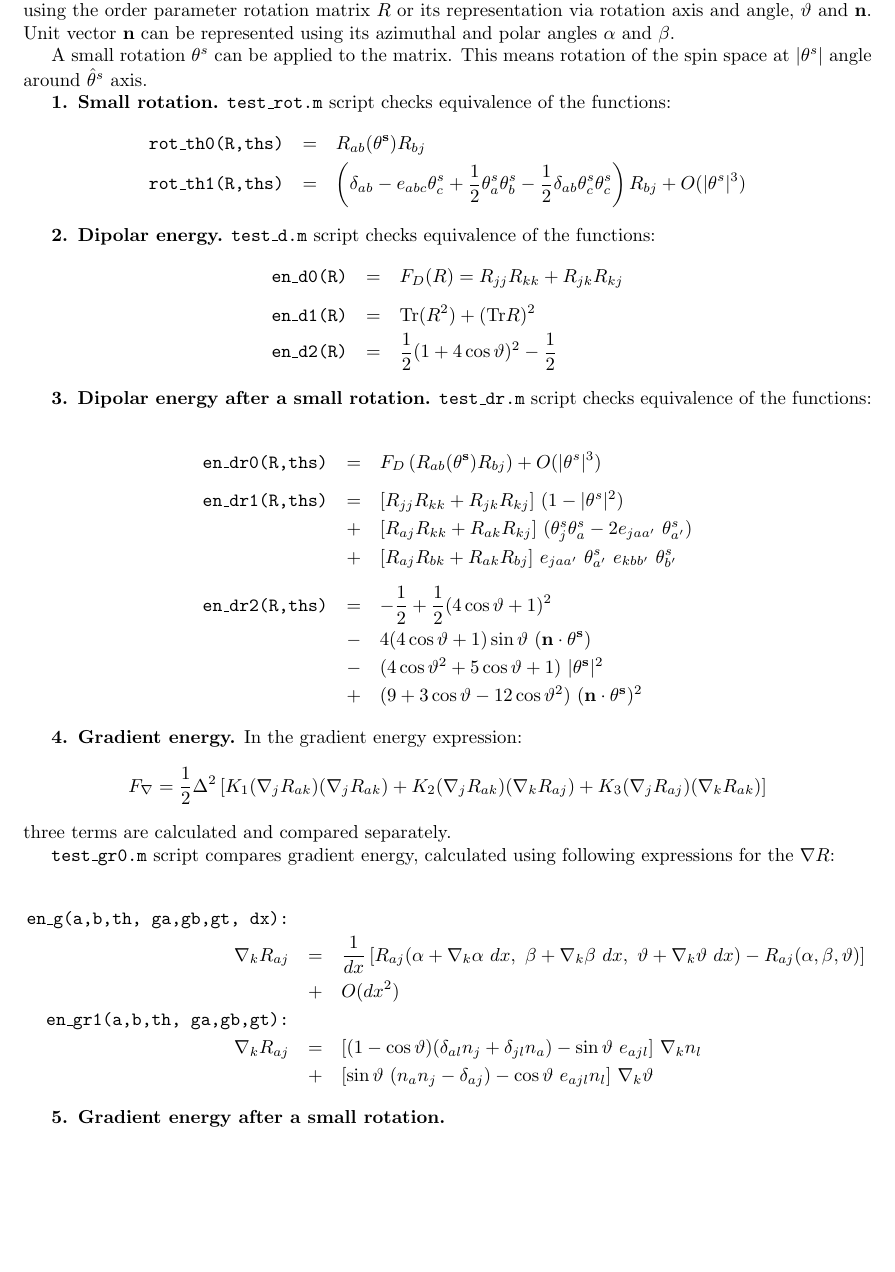
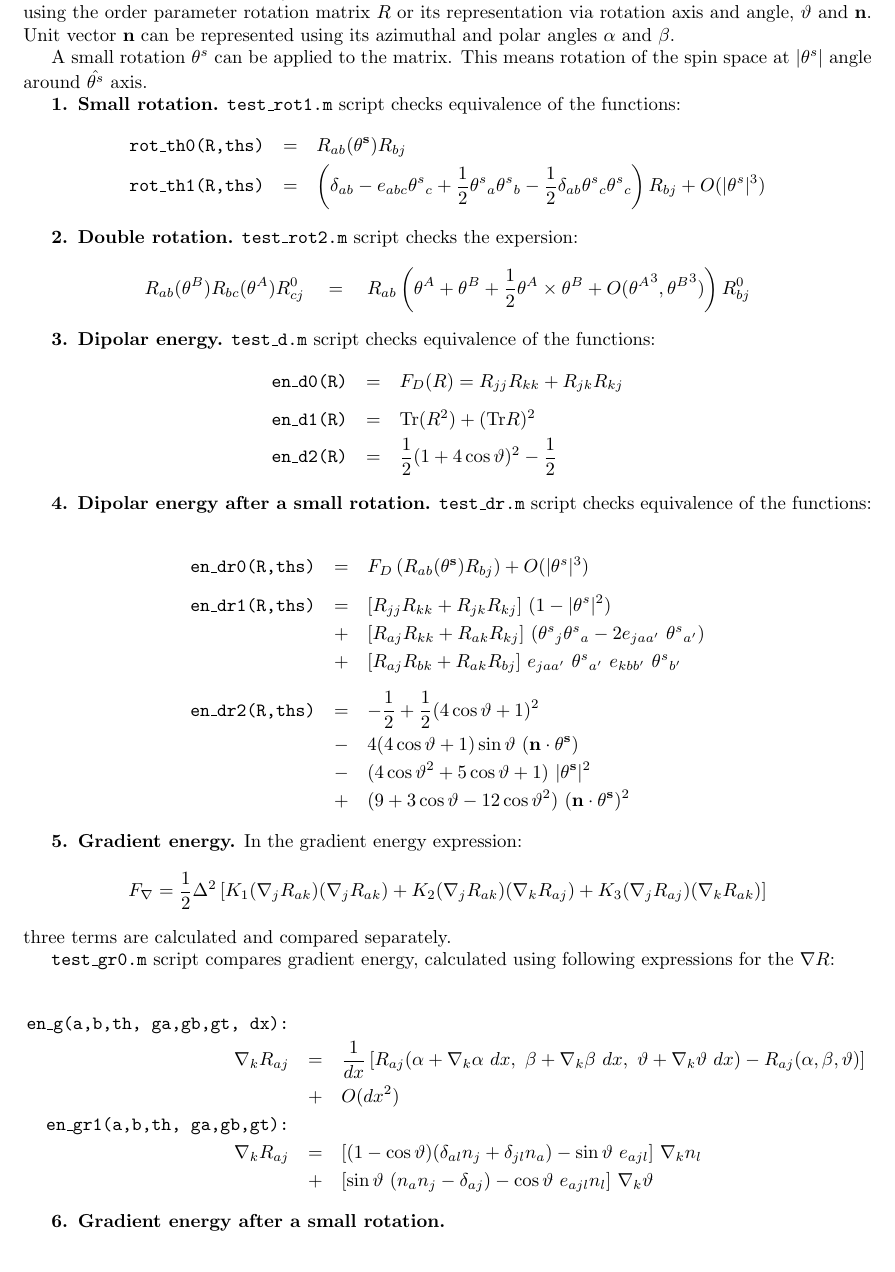
Before and after one commit to slazav/he3en, a LaTeX document (doc/he3en.tex): part of the page, cut so that both start at the same text. Compiled offline with pdfLaTeX.

Commit message:
add test_rot2.m to check formula for double rotation

```diff
--- a/doc/he3en.tex
+++ b/doc/he3en.tex
@@ -18,7 +18,9 @@
 \end{figure}
 }
 
-\def\ts{\theta^s}
+\def\ts{{\theta^s}}
+\def\ta{{\theta^A}}
+\def\tb{{\theta^B}}
 \def\ct{\cos\vartheta}
 \def\st{\sin\vartheta}
 \def\cts{\cos^2\vartheta}
@@ -35,7 +37,7 @@ A small rotation $\ts$ can be applied to the matrix. This means rotation of the
 at~$|\ts|$ angle around $\hat\ts$ axis.
 
 {\bf 1. Small rotation.}
-{\tt test\_rot.m} script checks equivalence of the functions:
+{\tt test\_rot1.m} script checks equivalence of the functions:
 \begin{eqnarray*}
 \mbox{\tt rot\_th0(R,ths)} &=& R_{ab}({\bf \ts}) R_{bj}\\
 \mbox{\tt rot\_th1(R,ths)} &=&
@@ -44,7 +46,14 @@ at~$|\ts|$ angle around $\hat\ts$ axis.
 \right) R_{bj} + O(|\ts|^3)
 \end{eqnarray*}
 
-{\bf 2. Dipolar energy.}
+{\bf 2. Double rotation.}
+{\tt test\_rot2.m} script checks the expersion:
+$$
+R_{ab}(\tb)R_{bc}(\ta) R^0_{cj} \quad=\quad
+R_{ab}\left(\ta + \tb + \frac12 \ta\times\tb + O(\ta^3,\tb^3)\right) R^0_{bj}
+$$
+
+{\bf 3. Dipolar energy.}
 {\tt test\_d.m} script checks equivalence of the functions:
 \begin{eqnarray*}
 \mbox{\tt en\_d0(R)} &=& F_D(R) = R_{jj}R_{kk} + R_{jk}R_{kj}\\[2mm]
@@ -52,7 +61,7 @@ at~$|\ts|$ angle around $\hat\ts$ axis.
 \mbox{\tt en\_d2(R)} &=& \frac12 (1 + 4\ct)^2 - \frac12
 \end{eqnarray*}
 
-{\bf 3. Dipolar energy after a small rotation.}
+{\bf 4. Dipolar energy after a small rotation.}
 {\tt test\_dr.m} script checks equivalence of the functions:
 
 \begin{eqnarray*}
@@ -70,7 +79,7 @@ F_D\left(R_{ab}({\bf \ts}) R_{bj}\right) + O(|\ts|^3)\\[2mm]
  &+& (9 + 3\ct - 12\ct^2)\ ({\bf n}\cdot{\bf\ts})^2
 \end{eqnarray*}
 
-{\bf 4. Gradient energy.} In the gradient energy expression:
+{\bf 5. Gradient energy.} In the gradient energy expression:
 $$
 F_\nabla \label{eq:He3_en_g}
 = \frac12 \Delta^2 \left[
@@ -97,7 +106,7 @@ R_{aj}(\alpha, \beta, \vartheta)\right]\\
 &+& [\st\ (n_a n_j - \delta_{aj}) - \ct\ e_{ajl} n_l]\ \nabla_k \vartheta
 \end{eqnarray*}
 
-{\bf 5. Gradient energy after a small rotation.}
+{\bf 6. Gradient energy after a small rotation.}
 
 
 \end{document}
```
Also changed, not shown: 1 other file.
